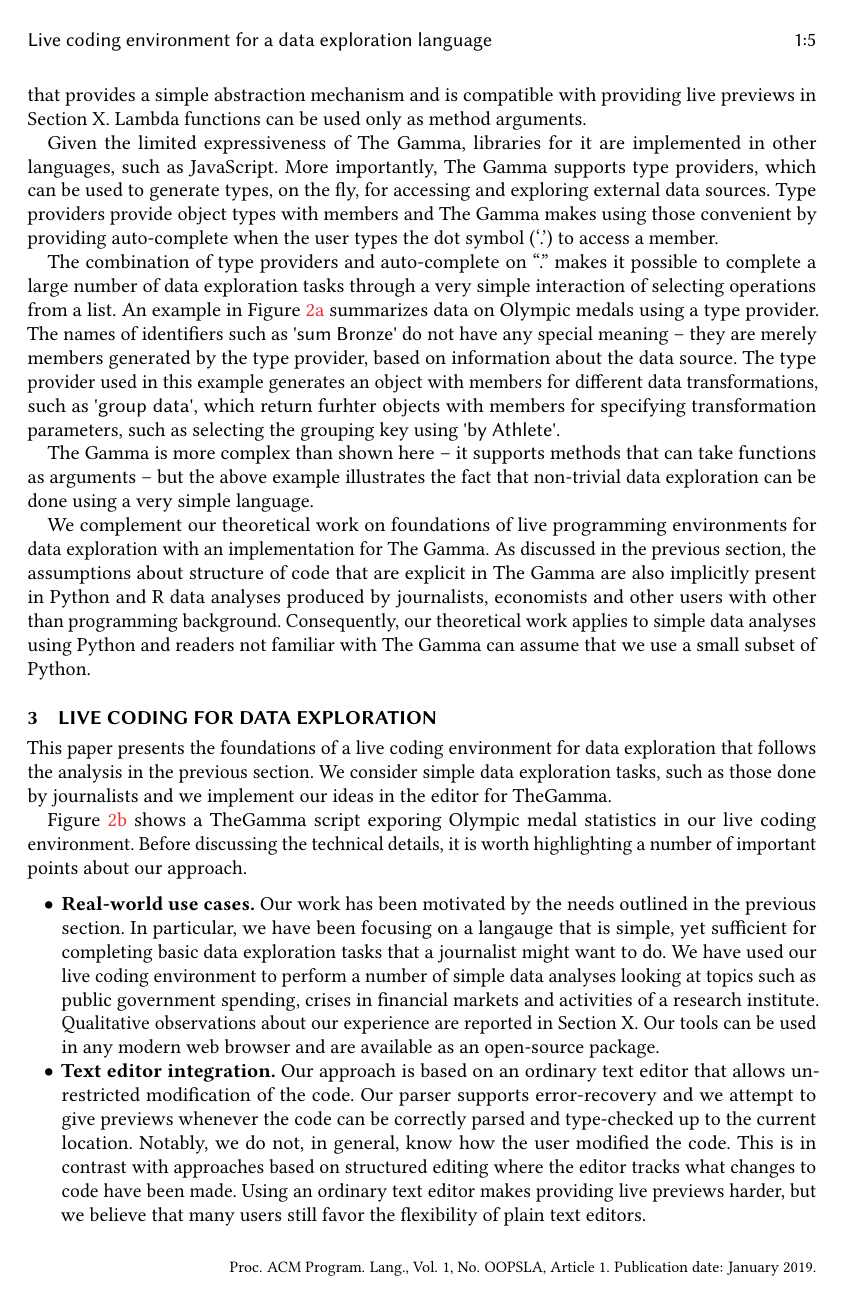
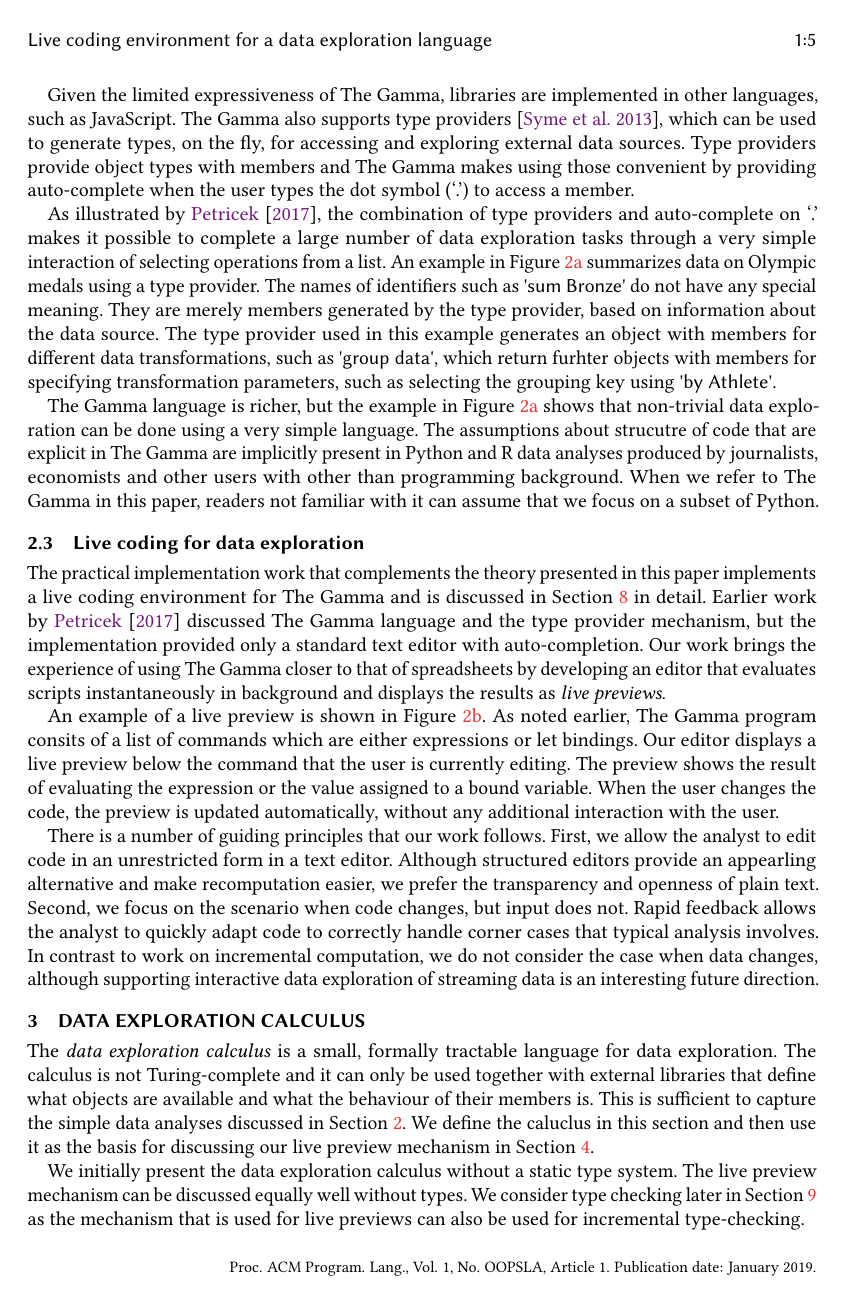
Before and after one commit to the-gamma/thegamma-publications, a LaTeX paper (wip-live-programming/paper.tex): page 5 of 29 before the commit and page 5 of 28 after it. Compiled offline with pdfLaTeX.

Commit message:
Finish cleaning up intro sections

```diff
--- a/wip-live-programming/paper.tex
+++ b/wip-live-programming/paper.tex
@@ -341,3 +342,4 @@ important domain for programming tools research.
+      the theory presented in this paper. The table is produced as
       the data anlyst types and updates on-the-fly to show result at the current cursor position.
     \label{fig:gamma-preview}
   }{\includegraphics[scale=0.26]{gamma2.png}}
@@ -357,15 +353,0 @@ variable or produce an output. The language does not support top-level function
-although we propose an extension that provides a simple abstraction mechanism and is compatible with
-providing live previews in Section~X. Lambda functions can be used only as method
-arguments.
-
-Given the limited expressiveness of The Gamma, libraries for it are implemented in other languages, such as
-JavaScript. More importantly, The Gamma supports type providers, which can be used to generate types,
-on the fly, for accessing and exploring external data sources. Type providers provide object types
-with members and The Gamma makes using those convenient by providing auto-complete when the user
-types the dot symbol (`.') to access a member.
-
-The combination of type providers and auto-complete on~``.'' makes it possible to complete a
-large number of data exploration tasks through a very simple interaction of selecting operations from
-a list. An example in Figure~\ref{fig:gamma-dot} summarizes data on Olympic medals using a type provider.
-The names of identifiers such as \qident{sum Bronze} do not have
-any special meaning -- they are merely members generated by the type provider, based on information
@@ -372,53 +360,68 @@ any special meaning -- they are merely members generated by the type provider, b
+Given the limited expressiveness of The Gamma, libraries are implemented in other languages,
+such as JavaScript. The Gamma also supports type providers \cite{providers-fsharp},
+which can be used to generate types, on the fly, for accessing and exploring external data sources.
+Type providers provide object types with members and The Gamma makes using those convenient by
+providing auto-complete when the user types the dot symbol (`.') to access a member.
+
+As illustrated by \citet{gamma}, the combination of type providers and auto-complete on~`.' makes it
+possible to complete a large number of data exploration tasks through a very simple interaction of
+selecting operations from a list. An example in Figure~\ref{fig:gamma-dot} summarizes data on
+Olympic medals using a type provider. The names of identifiers such as \qident{sum Bronze} do not have
+any special meaning. They are merely members generated by the type provider, based on information
 about the data source. The type provider used in this example generates an object with members for
 different data transformations, such as \qident{group data}, which return furhter objects with
 members for specifying transformation parameters, such as selecting the grouping key using
 \qident{by Athlete}.
 
-The Gamma is more complex than shown here -- it supports methods that can take
-functions as arguments -- but the above example illustrates the fact that non-trivial data
-exploration can be done using a very simple language.
-
-We complement our theoretical work on foundations of live programming environments for data
-exploration with an implementation for The Gamma. As discussed in the previous
-section, the assumptions about structure of code that are explicit in The Gamma are also
-implicitly present in Python and R data analyses produced by journalists, economists and
-other users with other than  programming background. Consequently, our theoretical work
-applies to simple data analyses using Python and readers not familiar with The Gamma
-can assume that we use a small subset of Python.
+The Gamma language is richer, but the example in Figure~\ref{fig:gamma-dot} shows that non-trivial
+data exploration can be done using a very simple language. The assumptions about strucutre of
+code that are explicit in The Gamma are implicitly present in Python and R data analyses
+produced by journalists, economists and other users with other than programming background.
+When we refer to The Gamma in this paper, readers not familiar with it can assume that we focus
+on a subset of Python.
+
+% --------------------------------------------------------------------------------------------------
+
+\subsection{Live coding for data exploration}
+
+The practical implementation work that complements the theory presented in this paper implements a live
+coding environment for The Gamma and is discussed in Section~\ref{sec:case} in detail. Earlier work by
+\citet{gamma} discussed The Gamma language and the type provider mechanism, but the implementation
+provided only a standard text editor with auto-completion. Our work brings the experience of using
+The Gamma closer to that of spreadsheets by developing an editor that evaluates scripts
+instantaneously in background and displays the results as \emph{live previews}.
+
+An example of a live preview is shown in Figure~\ref{fig:gamma-preview}. As noted earlier, The
+Gamma program consits of a list of commands which are either expressions or let bindings. Our
+editor displays a live preview below the command that the user is currently editing. The preview
+shows the result of evaluating the expression or the value assigned to a bound variable. When the
+user changes the code, the preview is updated automatically, without any additional interaction
+with the user.
+
+There is a number of guiding principles that our work follows. First, we allow the analyst
+to edit code in an unrestricted form in a text editor. Although structured editors provide an
+appearling alternative and make recomputation easier, we prefer the transparency
+and openness of plain text. Second, we focus on the scenario when code changes, but input
+does not. Rapid feedback allows the analyst to quickly adapt code to correctly handle
+corner cases that typical analysis involves. In contrast to work on incremental computation,
+we do not consider the case when data changes, although supporting interactive data exploration
+of streaming data is an interesting future direction.
 
 % ==================================================================================================
 
-% https://www.ft.com/content/360e2524-d71a-11e8-a854-33d6f82e62f8
-% https://github.com/ft-interactive/recycling-is-broken-notebooks
-
-\section{Live coding for data exploration}
-
-% TODO: What is live coding? (Show preview while typing!)
-
-
-This paper presents the foundations of a live coding environment for data exploration that
-follows the analysis in the previous section. We consider simple data exploration tasks, such as
-those done by journalists and we implement our ideas in the editor for TheGamma.
-
-Figure~\ref{fig:gamma-preview} shows a TheGamma script exporing Olympic medal statistics in
-our live coding environment. Before discussing the technical details, it is worth highlighting
-a number of important points about our approach.
-
-\begin{itemize}
-\item\textbf{Real-world use cases.}
-Our work has been motivated by the needs outlined in the previous section. In particular, we
-have been focusing on a langauge that is simple, yet sufficient for completing basic data
-exploration tasks that a journalist might want to do. We have used our live coding environment
-to perform a number of simple data analyses looking at topics such as public government spending,
-crises in financial markets and activities of a research institute. Qualitative observations about
-our experience are reported in Section~X. Our tools can be used in any modern web browser and are
-available as an open-source package.
-
-\item\textbf{Text editor integration.}
-Our approach is based on an ordinary text editor that allows unrestricted modification of the
-code. Our parser supports error-recovery and we attempt to give previews whenever the code can be
-correctly parsed and type-checked up to the current location. Notably, we do not, in general, know
-how the user modified the code. This is in contrast with approaches based on structured editing
-where the editor tracks what changes to code have been made. Using an ordinary text editor makes
-providing live previews harder, but we believe that many users still favor the flexibility of
-plain text editors.
+\section{Data exploration calculus}
+\label{sec:calculus}
+
+The \emph{data exploration calculus} is a small, formally tractable language for data exploration.
+The calculus is not Turing-complete and it can only be used together with external libraries that
+define what objects are available and what the behaviour of their members is. This is
+sufficient to capture the simple data analyses discussed in Section~\ref{sec:background}. We
+define the caluclus in this section and then use it as the basis for discussing our live preview
+mechanism in Section~\ref{sec:formal}.
+
+We initially present the data exploration calculus without a static type system. The live preview
+mechanism can be discussed equally well without types. We consider type checking later in
+Section~\ref{sec:types} as the mechanism that is used for live previews can also be
+used for incremental type-checking.
+
+% --------------------------------------------------------------------------------------------------
```
Also changed, not shown: wip-live-programming/paper.bib (+23 -0 lines), wip-live-programming/paper.pdf, wip-live-programming/paper.tex (182 more changed lines).
